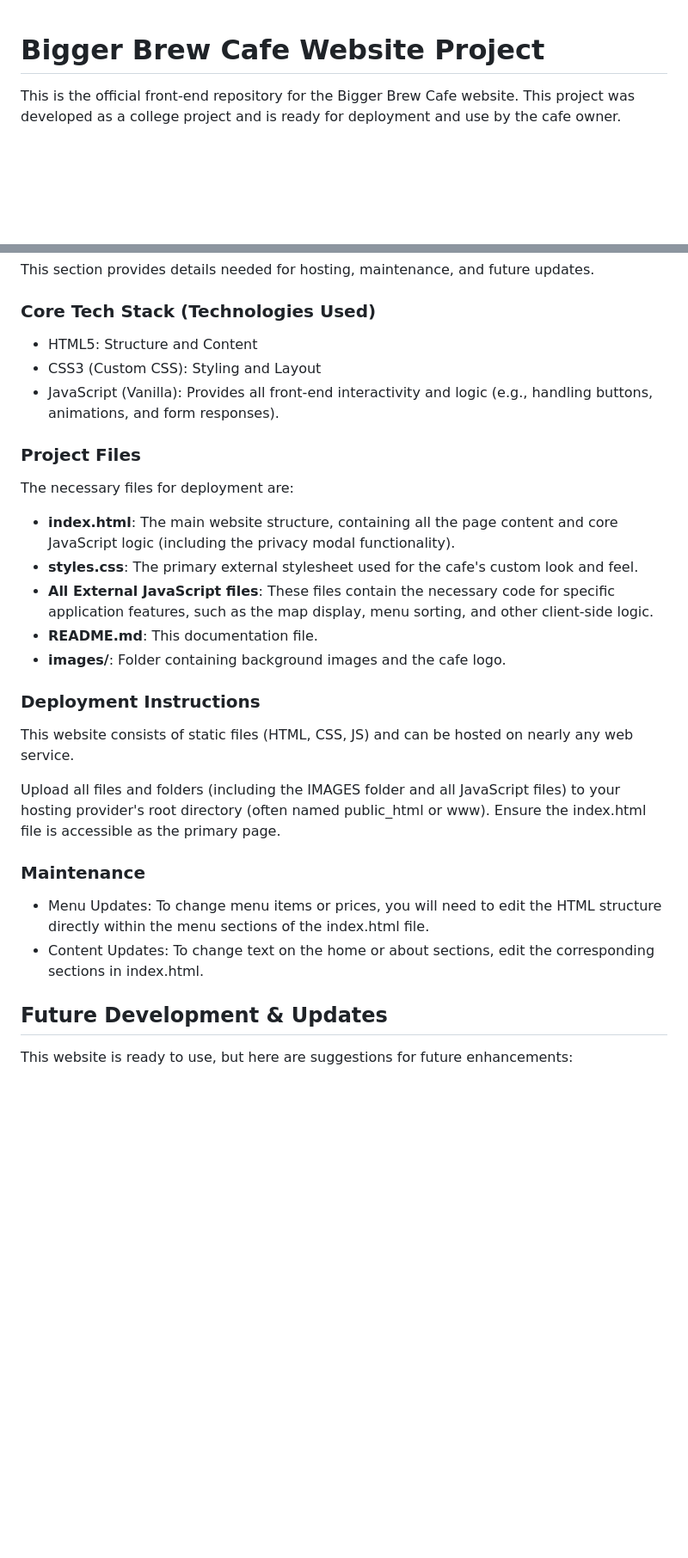
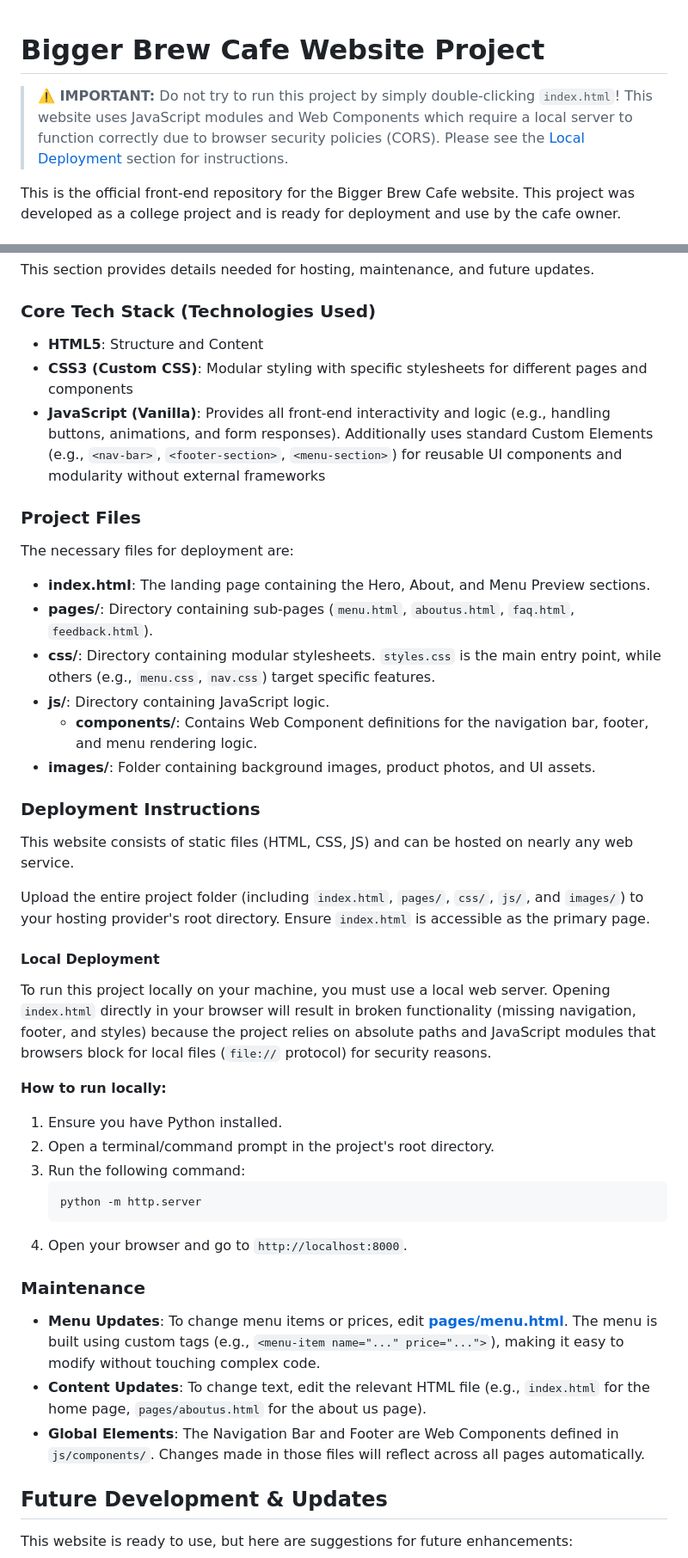
Before and after one commit to ALinuxPerson/intro-to-computing-website-project, a Markdown page: README.md, 2 parts joined by grey strips. Shown at 86% size. Rendered like a GitHub page; blank space fills up the shorter version.

Commit message:
Update README.md with more information

````diff
--- a/README.md
+++ b/README.md
@@ -1,4 +1,7 @@
 # Bigger Brew Cafe Website Project
+
+> **⚠️ IMPORTANT:** Do not try to run this project by simply double-clicking `index.html`! This website uses JavaScript modules and Web Components which require a local server to function correctly due to browser security policies (CORS). Please see the [Local Deployment](#local-deployment) section for instructions.
+
 This is the official front-end repository for the Bigger Brew Cafe website. This project was developed as a college project and is ready for deployment and use by the cafe owner.
 
 ## **Project Overview**
@@ -14,27 +17,41 @@ Key Features:
 This section provides details needed for hosting, maintenance, and future updates.
 
 ### Core Tech Stack (Technologies Used)
- * HTML5: Structure and Content
- * CSS3 (Custom CSS): Styling and Layout
- * JavaScript (Vanilla): Provides all front-end interactivity and logic (e.g., handling buttons, animations, and form responses).
+ * **HTML5**: Structure and Content
+ * **CSS3 (Custom CSS)**: Modular styling with specific stylesheets for different pages and components
+ * **JavaScript (Vanilla)**: Provides all front-end interactivity and logic (e.g., handling buttons, animations, and form responses). Additionally uses standard Custom Elements (e.g., `<nav-bar>`, `<footer-section>`, `<menu-section>`) for reusable UI components and modularity without external frameworks
 
 ### **Project Files**
 The necessary files for deployment are:
 
- * **index.html**: The main website structure, containing all the page content and core JavaScript logic (including the privacy modal functionality).
- * **styles.css**: The primary external stylesheet used for the cafe's custom look and feel.
- * **All External JavaScript files**: These files contain the necessary code for specific application features, such as the map display, menu sorting, and other client-side logic.
- * **README.md**: This documentation file.
- * **images/**: Folder containing background images and the cafe logo.
+ * **index.html**: The landing page containing the Hero, About, and Menu Preview sections.
+ * **pages/**: Directory containing sub-pages (`menu.html`, `aboutus.html`, `faq.html`, `feedback.html`).
+ * **css/**: Directory containing modular stylesheets. `styles.css` is the main entry point, while others (e.g., `menu.css`, `nav.css`) target specific features.
+ * **js/**: Directory containing JavaScript logic.
+   * **components/**: Contains Web Component definitions for the navigation bar, footer, and menu rendering logic.
+ * **images/**: Folder containing background images, product photos, and UI assets.
 
 ### **Deployment Instructions**
 This website consists of static files (HTML, CSS, JS) and can be hosted on nearly any web service.
 
-Upload all files and folders (including the IMAGES folder and all JavaScript files) to your hosting provider's root directory (often named public_html or www). Ensure the index.html file is accessible as the primary page.
+Upload the entire project folder (including `index.html`, `pages/`, `css/`, `js/`, and `images/`) to your hosting provider's root directory. Ensure `index.html` is accessible as the primary page.
+
+#### Local Deployment
+To run this project locally on your machine, you must use a local web server. Opening `index.html` directly in your browser will result in broken functionality (missing navigation, footer, and styles) because the project relies on absolute paths and JavaScript modules that browsers block for local files (`file://` protocol) for security reasons.
+
+**How to run locally:**
+1. Ensure you have Python installed.
+2. Open a terminal/command prompt in the project's root directory.
+3. Run the following command:
+   ```bash
+   python -m http.server
+   ```
+4. Open your browser and go to `http://localhost:8000`.
 
 ### **Maintenance**
-* Menu Updates: To change menu items or prices, you will need to edit the HTML structure directly within the menu sections of the index.html file.
-* Content Updates: To change text on the home or about sections, edit the corresponding sections in index.html.
+* **Menu Updates**: To change menu items or prices, edit **[pages/menu.html](pages/menu.html)**. The menu is built using custom tags (e.g., `<menu-item name="..." price="...">`), making it easy to modify without touching complex code.
+* **Content Updates**: To change text, edit the relevant HTML file (e.g., `index.html` for the home page, `pages/aboutus.html` for the about us page).
+* **Global Elements**: The Navigation Bar and Footer are Web Components defined in `js/components/`. Changes made in those files will reflect across all pages automatically.
 
 ## **Future Development & Updates**
 This website is ready to use, but here are suggestions for future enhancements:
````
